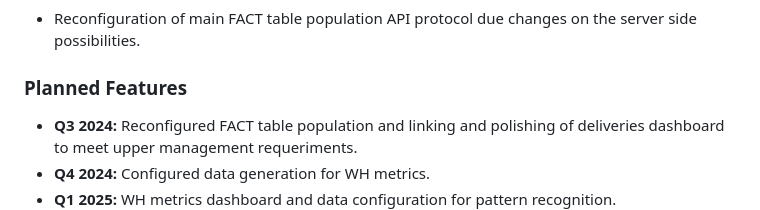
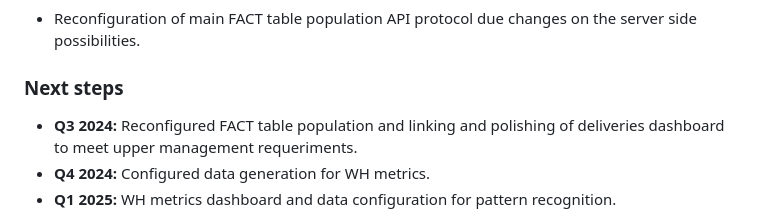
Before and after one commit to manfeltor/KPI_intra_2_sample, a Markdown page: README.md, the part around the change. GitHub-like rendering.

```diff
--- a/README.md
+++ b/README.md
@@ -70,7 +70,7 @@
 ### In Progress
 - Reconfiguration of main FACT table population API protocol due changes on the server side possibilities.
 
-### Planned Features
+### Next steps
 - **Q3 2024:** Reconfigured FACT table population and linking and polishing of deliveries dashboard to meet upper management requeriments.
 - **Q4 2024:** Configured data generation for WH metrics.
 - **Q1 2025:** WH metrics dashboard and data configuration for pattern recognition.
```
